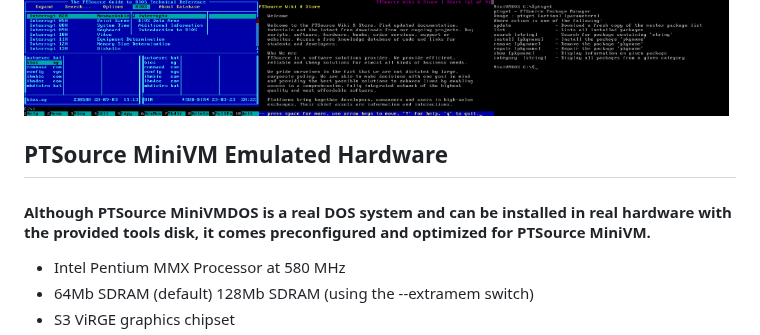
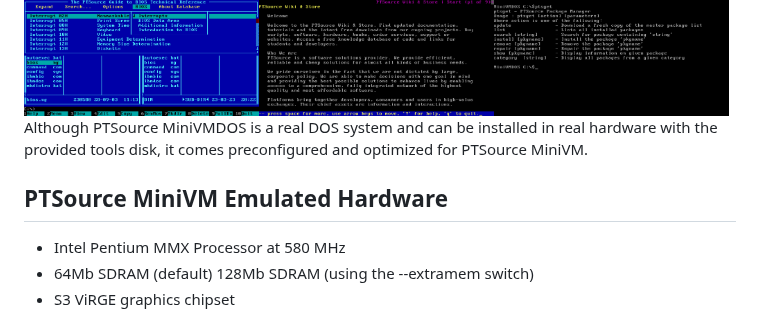
Before and after one commit to ptsource/PTMiniVMDOS, a Markdown page: README.md, the part around the change. GitHub-like rendering.

```diff
--- a/README.md
+++ b/README.md
@@ -18,9 +18,8 @@ PTSource MiniVMDOS is a professional operating system in the lineage of DOS oper
 ## Screenshots
 <img src="https://raw.githubusercontent.com/ptsource/PTMiniVMDOS/master/images/01B.PNG" width="33%"><img src="https://raw.githubusercontent.com/ptsource/PTMiniVMDOS/master/images/02B.PNG" width="33%"><img src="https://raw.githubusercontent.com/ptsource/PTMiniVMDOS/master/images/03B.PNG" width="33%">
 <img src="https://raw.githubusercontent.com/ptsource/PTMiniVMDOS/master/images/04B.PNG" width="33%"><img src="https://raw.githubusercontent.com/ptsource/PTMiniVMDOS/master/images/05B.PNG" width="33%"><img src="https://raw.githubusercontent.com/ptsource/PTMiniVMDOS/master/images/06B.PNG" width="33%">
-
+Although PTSource MiniVMDOS is a real DOS system and can be installed in real hardware with the provided tools disk, it comes preconfigured and optimized for PTSource MiniVM.
 ## PTSource MiniVM Emulated Hardware
-#### Although PTSource MiniVMDOS is a real DOS system and can be installed in real hardware with the provided tools disk, it comes preconfigured and optimized for PTSource MiniVM.
 * Intel Pentium MMX Processor at 580 MHz
 * 64Mb SDRAM (default) 128Mb SDRAM (using the --extramem switch)
 * S3 ViRGE graphics chipset
```
